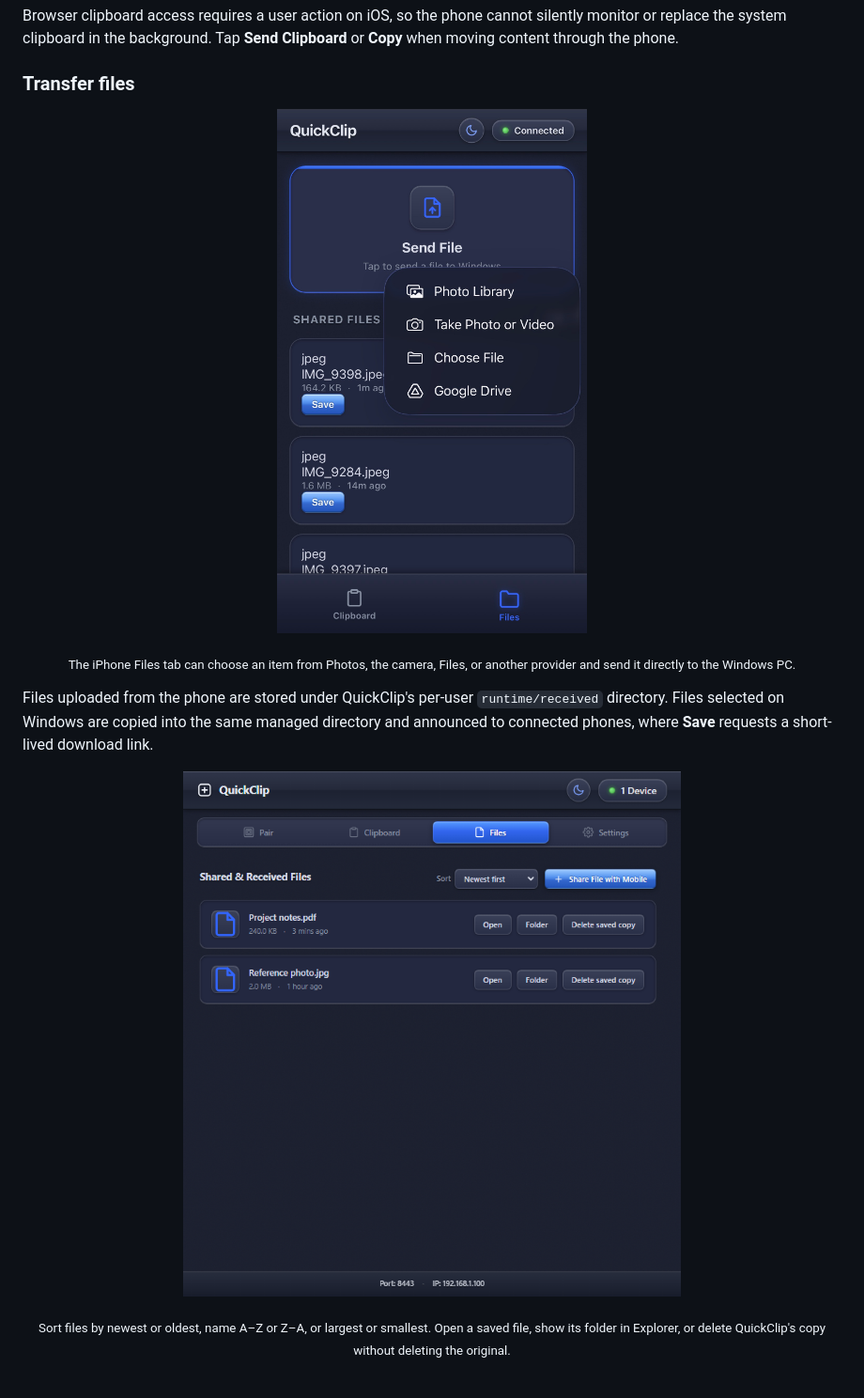
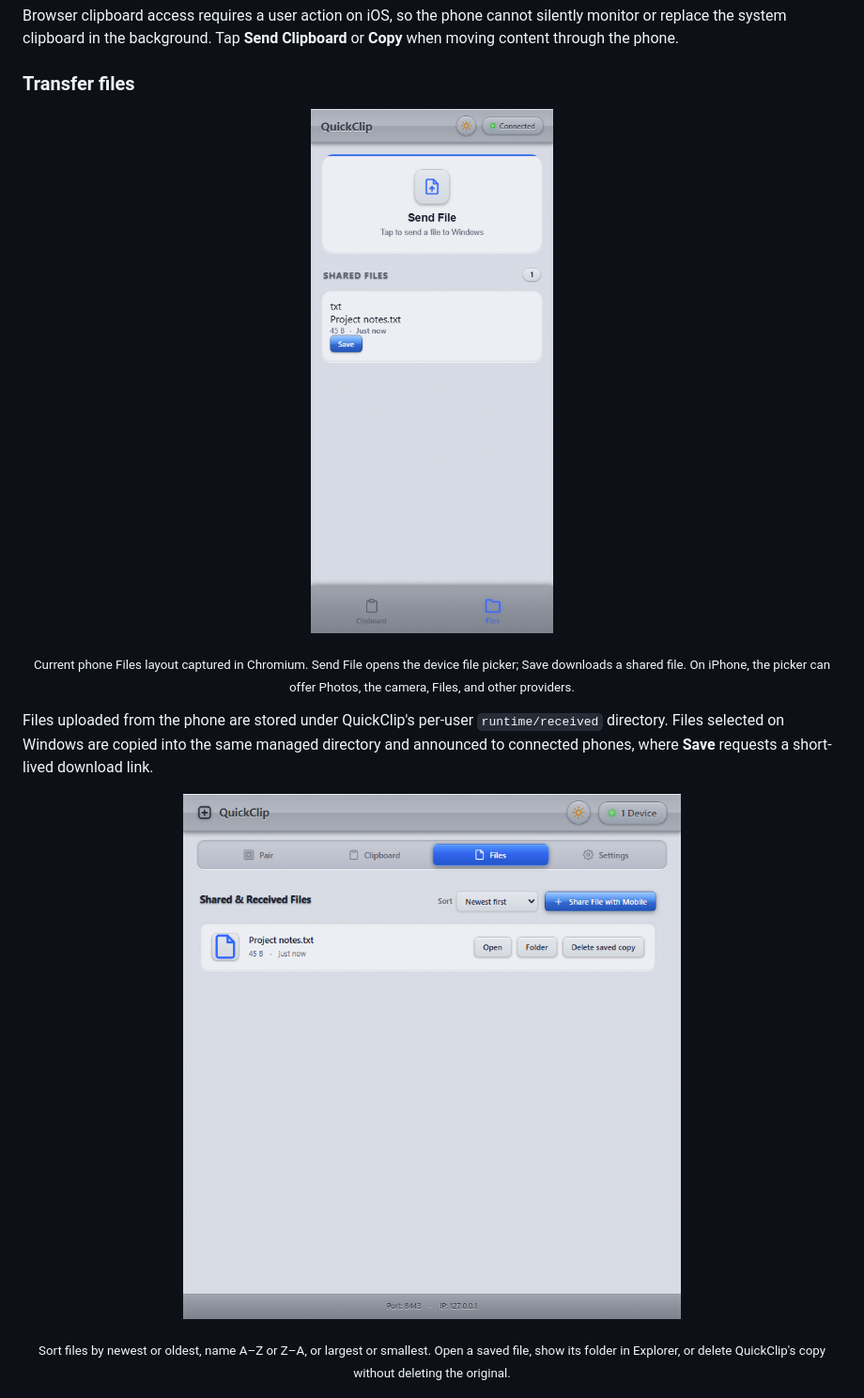
Before and after one commit to shimshiam/QuickClip, a Markdown page: README.md, the part around the change printed below. Shown: that part at 94% size. Drawn GitHub-style; pictures changed too: assets/readme/phone-files-current.png (added), assets/readme/windows-files-current.png.

```diff
--- a/README.md
+++ b/README.md
@@ -84,9 +84,9 @@ Browser clipboard access requires a user action on iOS, so the phone cannot sile
 ### Transfer files
 
 <p align="center">
-  <img src="./assets/readme/iphone-files.jpg" alt="QuickClip Files tab on iPhone with the file picker and shared-file list" width="360">
+  <img src="./assets/readme/phone-files-current.png" alt="Current phone Files tab with Send File and a shared sample text file" width="360">
 </p>
-<p align="center"><sub>The iPhone Files tab can choose an item from Photos, the camera, Files, or another provider and send it directly to the Windows PC.</sub></p>
+<p align="center"><sub>Current phone Files layout captured in Chromium. Send File opens the device file picker; Save downloads a shared file. On iPhone, the picker can offer Photos, the camera, Files, and other providers.</sub></p>
 
 Files uploaded from the phone are stored under QuickClip's per-user `runtime/received` directory. Files selected on Windows are copied into the same managed directory and announced to connected phones, where **Save** requests a short-lived download link.
 
```
Also changed, not shown: other parts of README.md (+6 -6 lines), assets/readme/phone-clipboard-current.png (added), assets/readme/windows-clipboard-history.png, assets/readme/windows-device-permissions.png, assets/readme/windows-settings-current.png, 1 other file.
